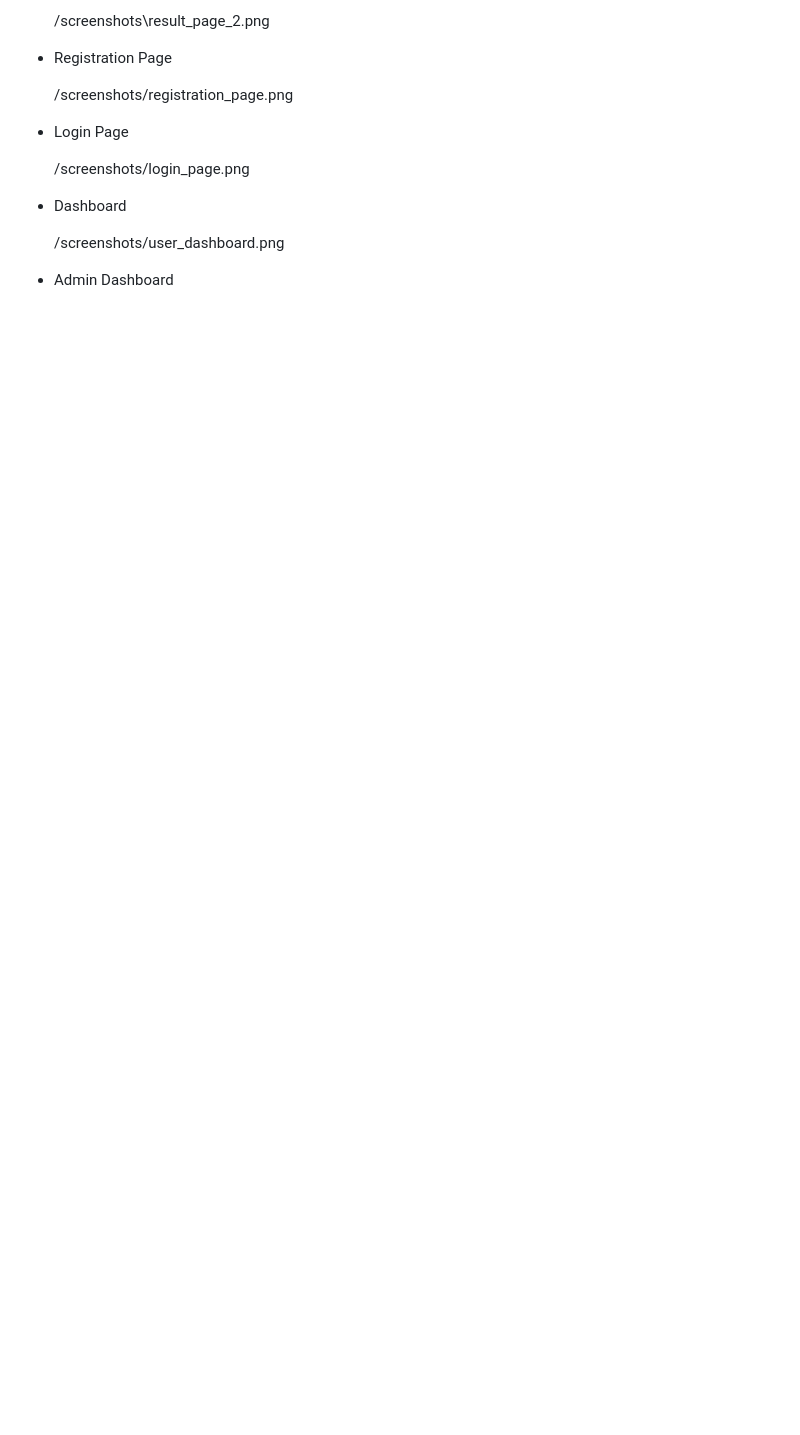
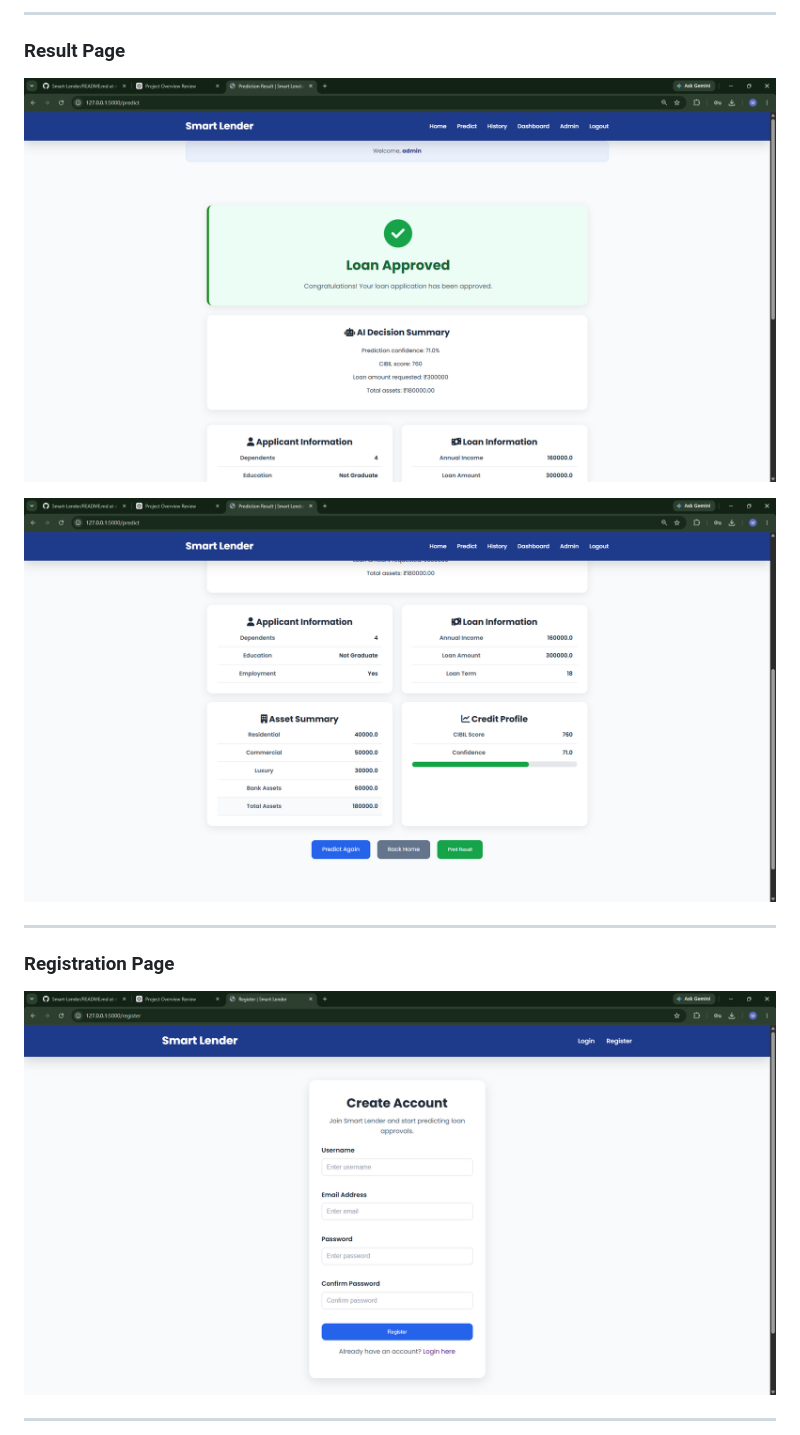
Before and after one commit to mani-chamarthi/Smart-Lender, a Markdown page: README.md, the part around one of its changes. GitHub-like rendering; blank space fills up the shorter version.

```diff
--- a/README.md
+++ b/README.md
@@ -242,17 +242,17 @@ Prediction Saved to Database
 
-    /screenshots\result_page_2.png
+---
 
-* Registration Page
+### Result Page
 
-    /screenshots/registration_page.png
+![Result Page 1](screenshots/result_page_1.png)
 
-* Login Page
+![Result Page 2](screenshots/result_page_2.png)
 
-    /screenshots/login_page.png
+---
 
-* Dashboard
+### Registration Page
 
-    /screenshots/user_dashboard.png
+![Registration Page](screenshots/registration_page.png)
 
-* Admin Dashboard
+---
 
```
Also changed, not shown: other parts of README.md (+23 -9 lines).
